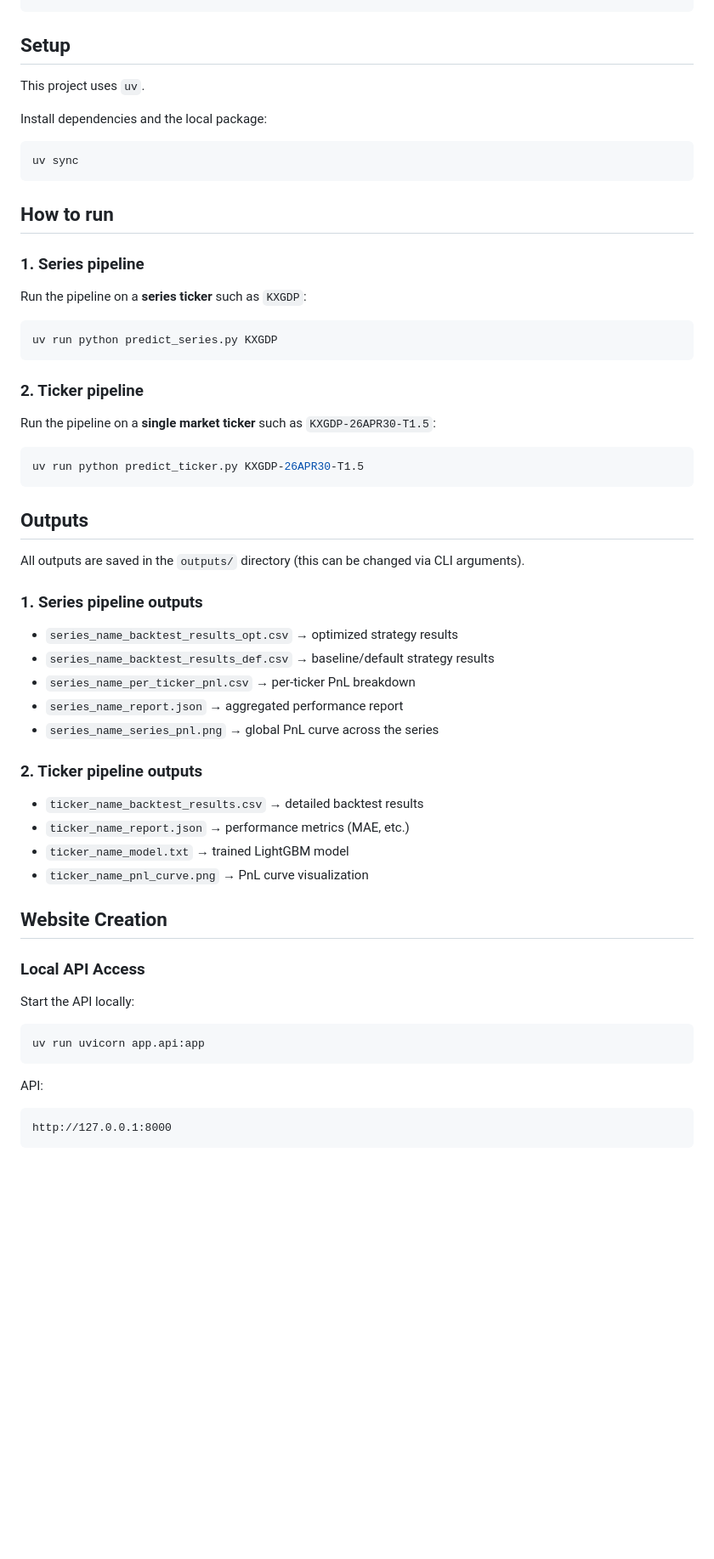
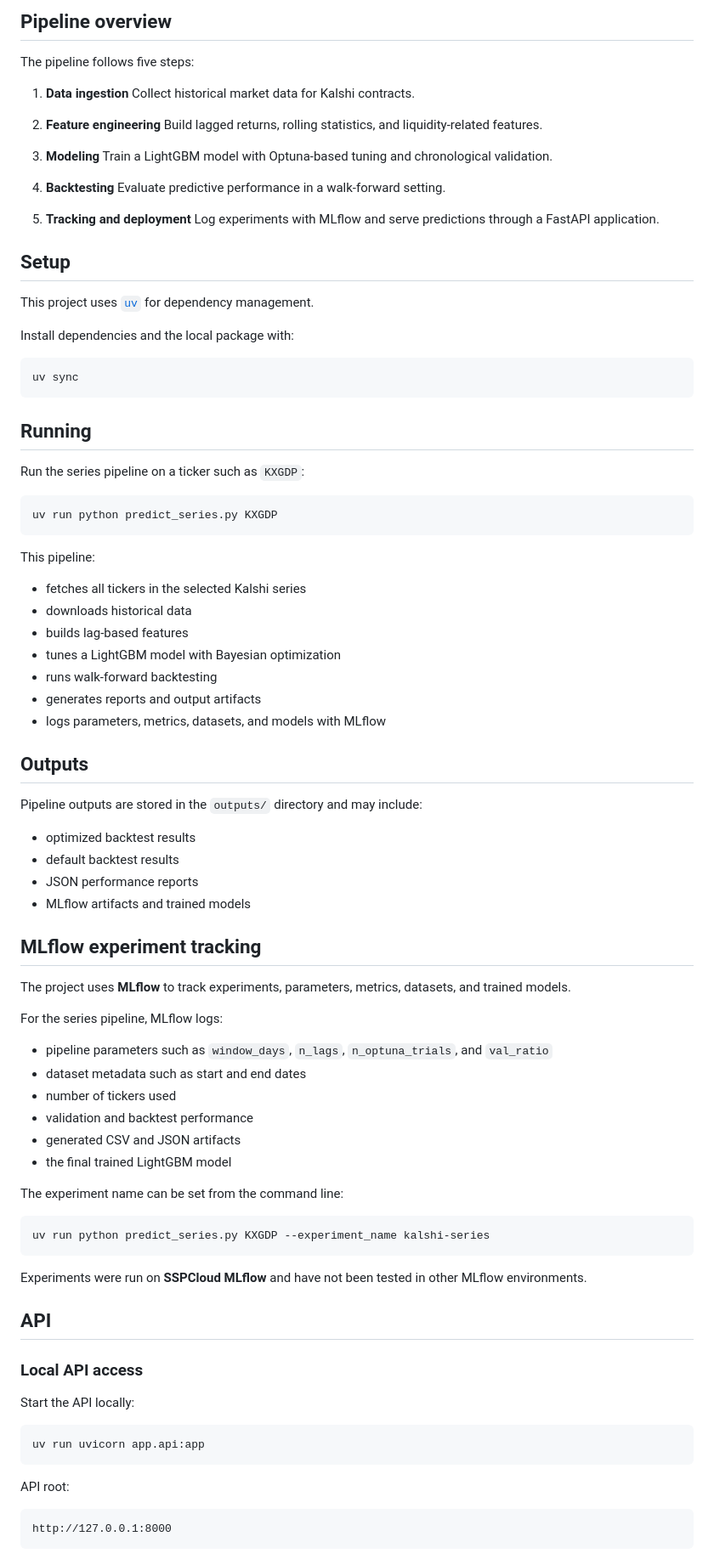
Before and after one commit to MaxCoppa/MLOps-Prediction-Market, a Markdown page: README.md, the part around one of its changes. Shown at 85% size. Rendered like a GitHub page; blank space fills up the shorter version.

`````diff
--- a/README.md
+++ b/README.md
@@ -28,64 +83,93 @@ MLOps-Prediction-Market/
+## Pipeline overview
+
+The pipeline follows five steps:
+
+1. **Data ingestion**
+   Collect historical market data for Kalshi contracts.
+
+2. **Feature engineering**
+   Build lagged returns, rolling statistics, and liquidity-related features.
+
+3. **Modeling**
+   Train a LightGBM model with Optuna-based tuning and chronological validation.
+
+4. **Backtesting**
+   Evaluate predictive performance in a walk-forward setting.
+
+5. **Tracking and deployment**
+   Log experiments with MLflow and serve predictions through a FastAPI application.
 
 ## Setup
 
-This project uses `uv`.
+This project uses [`uv`](https://github.com/astral-sh/uv) for dependency management.
 
-Install dependencies and the local package:
+Install dependencies and the local package with:
 
 ```bash
 uv sync
 ```
 
-## How to run
+## Running
 
-### 1. Series pipeline
-
-Run the pipeline on a **series ticker** such as `KXGDP`:
+Run the series pipeline on a ticker such as `KXGDP`:
 
 ```bash
 uv run python predict_series.py KXGDP
 ```
 
-### 2. Ticker pipeline
+This pipeline:
 
-Run the pipeline on a **single market ticker** such as `KXGDP-26APR30-T1.5`:
-
-```bash
-uv run python predict_ticker.py KXGDP-26APR30-T1.5
-```
+* fetches all tickers in the selected Kalshi series
+* downloads historical data
+* builds lag-based features
+* tunes a LightGBM model with Bayesian optimization
+* runs walk-forward backtesting
+* generates reports and output artifacts
+* logs parameters, metrics, datasets, and models with MLflow
 
 ## Outputs
 
-All outputs are saved in the `outputs/` directory (this can be changed via CLI arguments).
+Pipeline outputs are stored in the `outputs/` directory and may include:
 
-### 1. Series pipeline outputs
+* optimized backtest results
+* default backtest results
+* JSON performance reports
+* MLflow artifacts and trained models
 
-* `series_name_backtest_results_opt.csv` → optimized strategy results
-* `series_name_backtest_results_def.csv` → baseline/default strategy results
-* `series_name_per_ticker_pnl.csv` → per-ticker PnL breakdown
-* `series_name_report.json` → aggregated performance report
-* `series_name_series_pnl.png` → global PnL curve across the series
+## MLflow experiment tracking
 
-### 2. Ticker pipeline outputs
+The project uses **MLflow** to track experiments, parameters, metrics, datasets, and trained models.
 
-* `ticker_name_backtest_results.csv` → detailed backtest results
-* `ticker_name_report.json` → performance metrics (MAE, etc.)
-* `ticker_name_model.txt` → trained LightGBM model
-* `ticker_name_pnl_curve.png` → PnL curve visualization
+For the series pipeline, MLflow logs:
 
-## Website Creation
+* pipeline parameters such as `window_days`, `n_lags`, `n_optuna_trials`, and `val_ratio`
+* dataset metadata such as start and end dates
+* number of tickers used
+* validation and backtest performance
+* generated CSV and JSON artifacts
+* the final trained LightGBM model
 
-### Local API Access
+The experiment name can be set from the command line:
+
+```bash
+uv run python predict_series.py KXGDP --experiment_name kalshi-series
+```
+
+Experiments were run on **SSPCloud MLflow** and have not been tested in other MLflow environments.
+
+## API
+
+### Local API access
 
 Start the API locally:
 
 ```bash
 uv run uvicorn app.api:app
-````
+```
 
-API:
+API root:
 
-```
+```text
 http://127.0.0.1:8000
 ```
 
`````
Also changed, not shown: other parts of README.md (+118 -35 lines).
